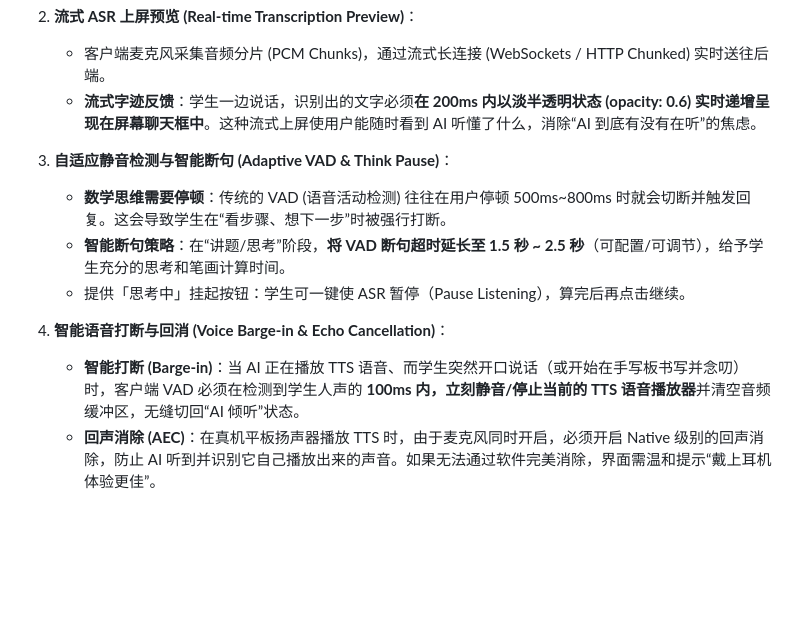
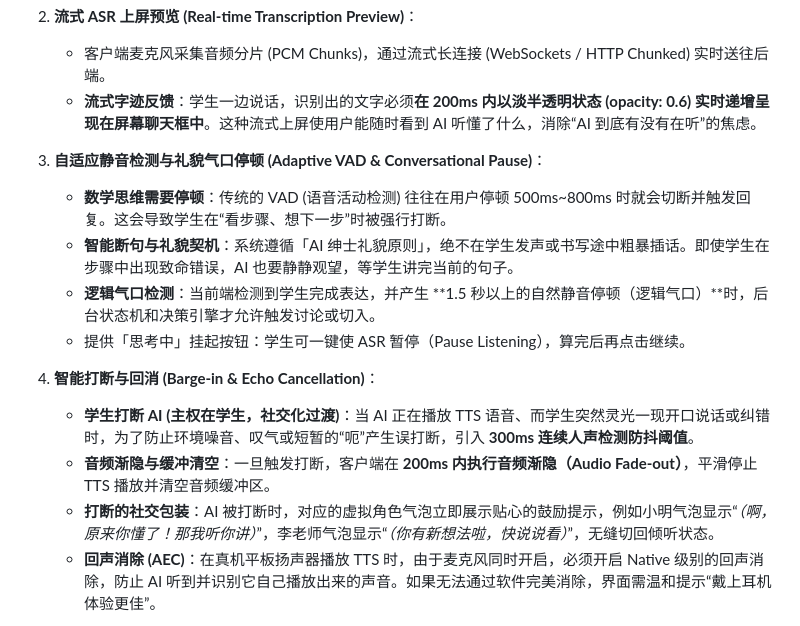
Before and after one commit to sunimo-pku/AI-Feynman, a Markdown page: MOBILE_STYLE.md, the part around the change. Rendered like a GitHub page; blank space fills up the shorter version.

Commit message:
style: synchronize barge-in and conversational etiquette in MOBILE_STYLE

```diff
--- a/MOBILE_STYLE.md
+++ b/MOBILE_STYLE.md
@@ -86,13 +86,16 @@ V1 阶段**仅支持亮色模式**（防止多色渲染带来排版和公式不
    - 客户端麦克风采集音频分片 (PCM Chunks)，通过流式长连接 (WebSockets / HTTP Chunked) 实时送往后端。
    - **流式字迹反馈**：学生一边说话，识别出的文字必须**在 200ms 内以淡半透明状态 (opacity: 0.6) 实时递增呈现在屏幕聊天框中**。这种流式上屏使用户能随时看到 AI 听懂了什么，消除“AI 到底有没有在听”的焦虑。
 
-3. **自适应静音检测与智能断句 (Adaptive VAD & Think Pause)**：
+3. **自适应静音检测与礼貌气口停顿 (Adaptive VAD & Conversational Pause)**：
    - **数学思维需要停顿**：传统的 VAD (语音活动检测) 往往在用户停顿 500ms~800ms 时就会切断并触发回复。这会导致学生在“看步骤、想下一步”时被强行打断。
-   - **智能断句策略**：在“讲题/思考”阶段，**将 VAD 断句超时延长至 1.5 秒 ~ 2.5 秒**（可配置/可调节），给予学生充分的思考和笔画计算时间。
+   - **智能断句与礼貌契机**：系统遵循「AI 绅士礼貌原则」，绝不在学生发声或书写途中粗暴插话。即使学生在步骤中出现致命错误，AI 也要静静观望，等学生讲完当前的句子。
+   - **逻辑气口检测**：当前端检测到学生完成表达，并产生 **1.5 秒以上的自然静音停顿（逻辑气口）**时，后台状态机和决策引擎才允许触发讨论或切入。
    - 提供「思考中」挂起按钮：学生可一键使 ASR 暂停（Pause Listening），算完后再点击继续。
 
-4. **智能语音打断与回消 (Voice Barge-in & Echo Cancellation)**：
-   - **智能打断 (Barge-in)**：当 AI 正在播放 TTS 语音、而学生突然开口说话（或开始在手写板书写并念叨）时，客户端 VAD 必须在检测到学生人声的 **100ms 内，立刻静音/停止当前的 TTS 语音播放器**并清空音频缓冲区，无缝切回“AI 倾听”状态。
+4. **智能打断与回消 (Barge-in & Echo Cancellation)**：
+   - **学生打断 AI (主权在学生，社交化过渡)**：当 AI 正在播放 TTS 语音、而学生突然灵光一现开口说话或纠错时，为了防止环境噪音、叹气或短暂的“呃”产生误打断，引入 **300ms 连续人声检测防抖阈值**。
+   - **音频渐隐与缓冲清空**：一旦触发打断，客户端在 **200ms 内执行音频渐隐（Audio Fade-out）**，平滑停止 TTS 播放并清空音频缓冲区。
+   - **打断的社交包装**：AI 被打断时，对应的虚拟角色气泡立即展示贴心的鼓励提示，例如小明气泡显示“*（啊，原来你懂了！那我听你讲）*”，李老师气泡显示“*（你有新想法啦，快说说看）*”，无缝切回倾听状态。
    - **回声消除 (AEC)**：在真机平板扬声器播放 TTS 时，由于麦克风同时开启，必须开启 Native 级别的回声消除，防止 AI 听到并识别它自己播放出来的声音。如果无法通过软件完美消除，界面需温和提示“戴上耳机体验更佳”。
 
 5. **双工交互状态机与视觉动效反馈**：
```
